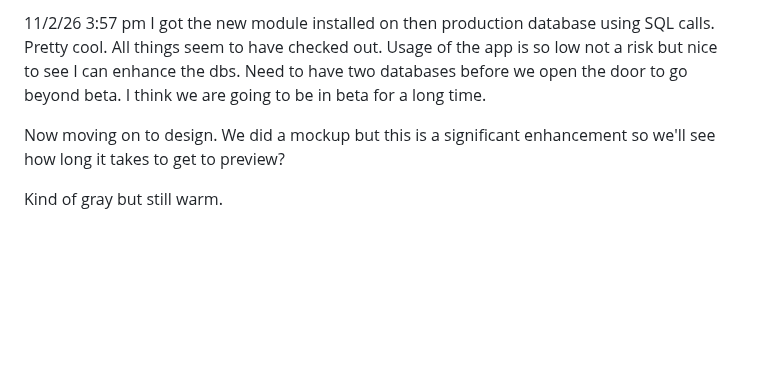
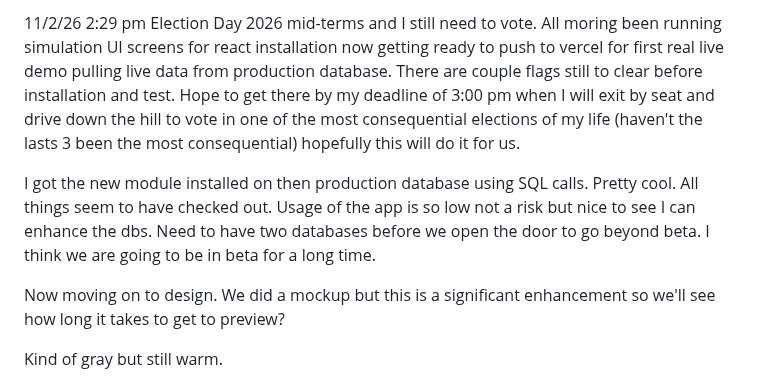
Before and after one commit to BrianPuckett/cast, a Markdown page: Blog.md, the part around the change. Rendered like a GitHub page; blank space fills up the shorter version.

```diff
--- a/Blog.md
+++ b/Blog.md
@@ -1,4 +1,6 @@
-11/2/26 3:57 pm  I got the new module installed on then production database using SQL calls. Pretty cool.  All things seem to have checked out.  Usage of the app is so low not a risk but nice to see I can enhance the dbs.   Need to have two databases before we open the door to go beyond beta.  I think we are going to be in beta for a long time.
+11/2/26 2:29 pm  Election Day  2026 mid-terms and I still need to vote.  All moring been running simulation UI screens for react installation now getting ready to push to vercel for first real live demo pulling live data from production database.  There are couple flags still to clear before installation and test.  Hope to get there by my deadline of 3:00 pm when I will exit by seat and drive down the hill to vote in one of the most consequential elections of my life (haven't the lasts 3 been the most consequential) hopefully this will do it for us.
+
+I got the new module installed on then production database using SQL calls. Pretty cool.  All things seem to have checked out.  Usage of the app is so low not a risk but nice to see I can enhance the dbs.   Need to have two databases before we open the door to go beyond beta.  I think we are going to be in beta for a long time.
 
 Now moving on to design.  We did a mockup but this is a significant enhancement so we'll see how long it takes to get to preview?
 
```
